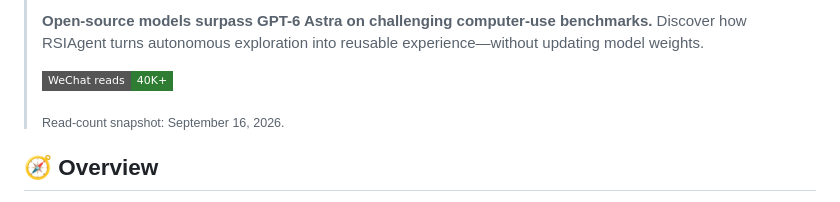
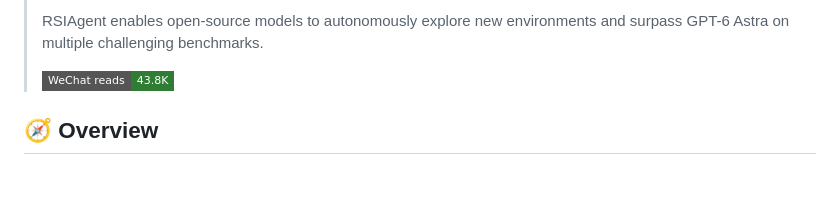
Before and after one commit to AetherLabsAI/RSIAgent, a Markdown page: README.md, the part around one of its changes. Drawn GitHub-style; badges without logos; blank space fills up the shorter version.

Commit message:
Update README news

```diff
--- a/README.md
+++ b/README.md
@@ -39,10 +41,7 @@ https://github.com/user-attachments/assets/11cb3919-1073-4ba3-8bcd-37a15ec53c33
 >
-> **Open-source models surpass GPT-6 Astra on challenging computer-use benchmarks.**
-> Discover how RSIAgent turns autonomous exploration into reusable experience—without updating model weights.
+> RSIAgent enables open-source models to autonomously explore new environments and surpass GPT-6 Astra on multiple challenging benchmarks.
 >
-> [![WeChat article reads: 40K+](https://img.shields.io/badge/WeChat_reads-40K%2B-2E7D32?style=flat-square&logo=wechat&logoColor=white)](https://mp.weixin.qq.com/s/bg0tkvHsKTZ88uBNKUdVTQ)
->
-> <sub>Read-count snapshot: September 16, 2026.</sub>
+> [![WeChat article reads: 43.8K](https://img.shields.io/badge/WeChat_reads-43.8K-2E7D32?style=flat-square&logo=wechat&logoColor=white)](https://mp.weixin.qq.com/s/bg0tkvHsKTZ88uBNKUdVTQ)
 
 <a id="overview"></a>
 
```
Also changed, not shown: other parts of README.md (+3 -1 lines).
